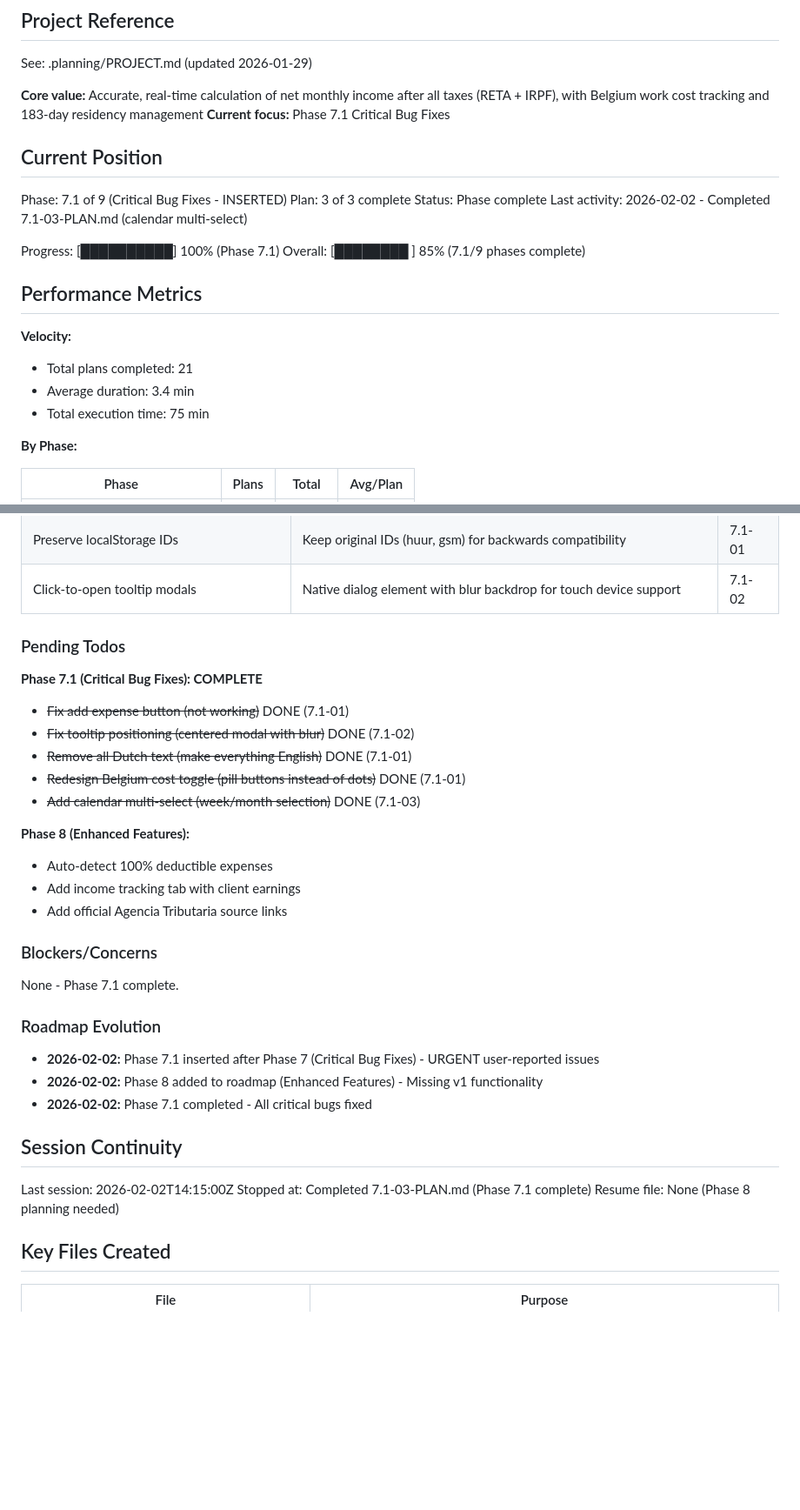
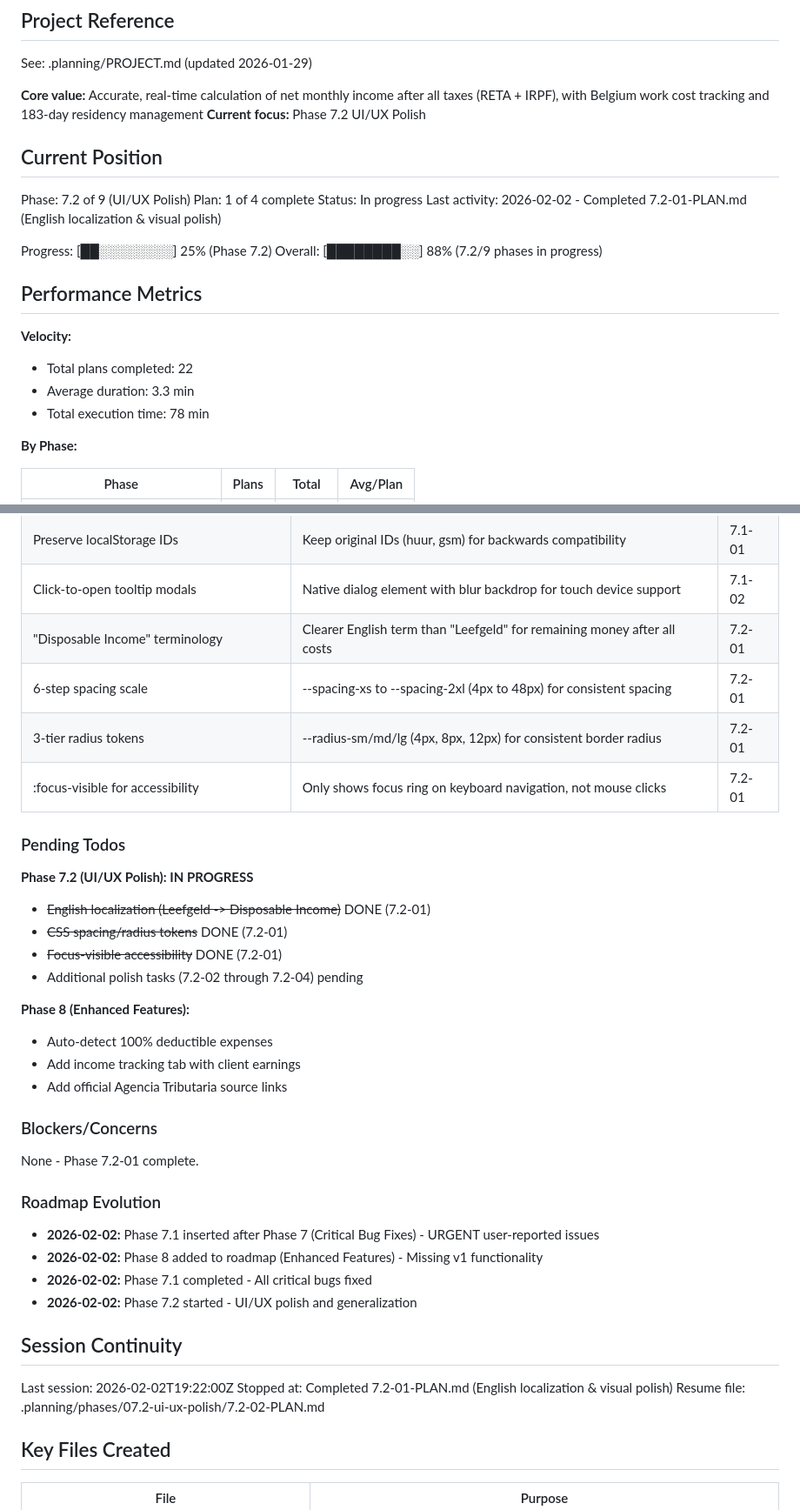
Before and after one commit to christophercardoen/spanish-autonomo-tax-calculator, a Markdown page: .planning/STATE.md, 2 parts joined by grey strips. Shown at 87% size. GitHub-like rendering; blank space fills up the shorter version.

Commit message:
docs(7.2-01): complete English localization & visual polish plan
Tasks completed: 3/3
- Task 1: Replace Leefgeld with Disposable Income
- Task 2: Visual Polish - Spacing and Typography
- Task 3: Color Refinements and Final Polish

SUMMARY: .planning/phases/07.2-ui-ux-polish/7.2-01-SUMMARY.md

Co-Authored-By: Claude Sonnet 4.5 <noreply@anthropic.com>

```diff
--- a/.planning/STATE.md
+++ b/.planning/STATE.md
@@ -5,24 +5,24 @@
 See: .planning/PROJECT.md (updated 2026-01-29)
 
 **Core value:** Accurate, real-time calculation of net monthly income after all taxes (RETA + IRPF), with Belgium work cost tracking and 183-day residency management
-**Current focus:** Phase 7.1 Critical Bug Fixes
+**Current focus:** Phase 7.2 UI/UX Polish
 
 ## Current Position
 
-Phase: 7.1 of 9 (Critical Bug Fixes - INSERTED)
-Plan: 3 of 3 complete
-Status: Phase complete
-Last activity: 2026-02-02 - Completed 7.1-03-PLAN.md (calendar multi-select)
+Phase: 7.2 of 9 (UI/UX Polish)
+Plan: 1 of 4 complete
+Status: In progress
+Last activity: 2026-02-02 - Completed 7.2-01-PLAN.md (English localization & visual polish)
 
-Progress: [██████████] 100% (Phase 7.1)
-Overall: [████████  ] 85% (7.1/9 phases complete)
+Progress: [██░░░░░░░░] 25% (Phase 7.2)
+Overall: [████████░░] 88% (7.2/9 phases in progress)
 
 ## Performance Metrics
 
 **Velocity:**
-- Total plans completed: 21
-- Average duration: 3.4 min
-- Total execution time: 75 min
+- Total plans completed: 22
+- Average duration: 3.3 min
+- Total execution time: 78 min
 
 **By Phase:**
 
@@ -127,15 +128,18 @@ Recent decisions affecting current work:
 | English expense labels | Full English names with deduction percentage in label for clarity | 7.1-01 |
 | Preserve localStorage IDs | Keep original IDs (huur, gsm) for backwards compatibility | 7.1-01 |
 | Click-to-open tooltip modals | Native dialog element with blur backdrop for touch device support | 7.1-02 |
+| "Disposable Income" terminology | Clearer English term than "Leefgeld" for remaining money after all costs | 7.2-01 |
+| 6-step spacing scale | --spacing-xs to --spacing-2xl (4px to 48px) for consistent spacing | 7.2-01 |
+| 3-tier radius tokens | --radius-sm/md/lg (4px, 8px, 12px) for consistent border radius | 7.2-01 |
+| :focus-visible for accessibility | Only shows focus ring on keyboard navigation, not mouse clicks | 7.2-01 |
 
 ### Pending Todos
 
-**Phase 7.1 (Critical Bug Fixes): COMPLETE**
-- ~~Fix add expense button (not working)~~ DONE (7.1-01)
-- ~~Fix tooltip positioning (centered modal with blur)~~ DONE (7.1-02)
-- ~~Remove all Dutch text (make everything English)~~ DONE (7.1-01)
-- ~~Redesign Belgium cost toggle (pill buttons instead of dots)~~ DONE (7.1-01)
-- ~~Add calendar multi-select (week/month selection)~~ DONE (7.1-03)
+**Phase 7.2 (UI/UX Polish): IN PROGRESS**
+- ~~English localization (Leefgeld -> Disposable Income)~~ DONE (7.2-01)
+- ~~CSS spacing/radius tokens~~ DONE (7.2-01)
+- ~~Focus-visible accessibility~~ DONE (7.2-01)
+- Additional polish tasks (7.2-02 through 7.2-04) pending
 
 **Phase 8 (Enhanced Features):**
 - Auto-detect 100% deductible expenses
@@ -144,19 +148,20 @@ Recent decisions affecting current work:
 
 ### Blockers/Concerns
 
-None - Phase 7.1 complete.
+None - Phase 7.2-01 complete.
 
 ### Roadmap Evolution
 
 - **2026-02-02:** Phase 7.1 inserted after Phase 7 (Critical Bug Fixes) - URGENT user-reported issues
 - **2026-02-02:** Phase 8 added to roadmap (Enhanced Features) - Missing v1 functionality
 - **2026-02-02:** Phase 7.1 completed - All critical bugs fixed
+- **2026-02-02:** Phase 7.2 started - UI/UX polish and generalization
 
 ## Session Continuity
 
-Last session: 2026-02-02T14:15:00Z
-Stopped at: Completed 7.1-03-PLAN.md (Phase 7.1 complete)
-Resume file: None (Phase 8 planning needed)
+Last session: 2026-02-02T19:22:00Z
+Stopped at: Completed 7.2-01-PLAN.md (English localization & visual polish)
+Resume file: .planning/phases/07.2-ui-ux-polish/7.2-02-PLAN.md
 
 ## Key Files Created
 
```
Also changed, not shown: other parts of .planning/STATE.md (+20 -7 lines), 1 other file.
